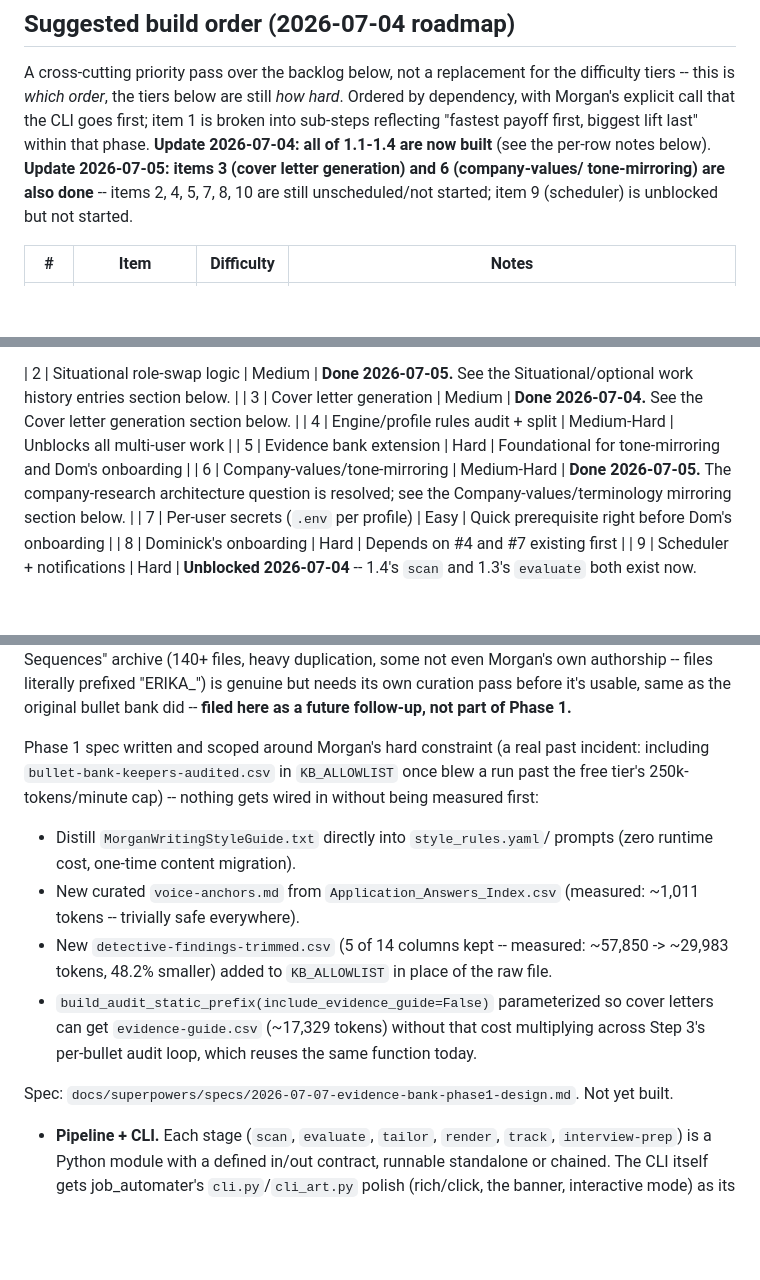
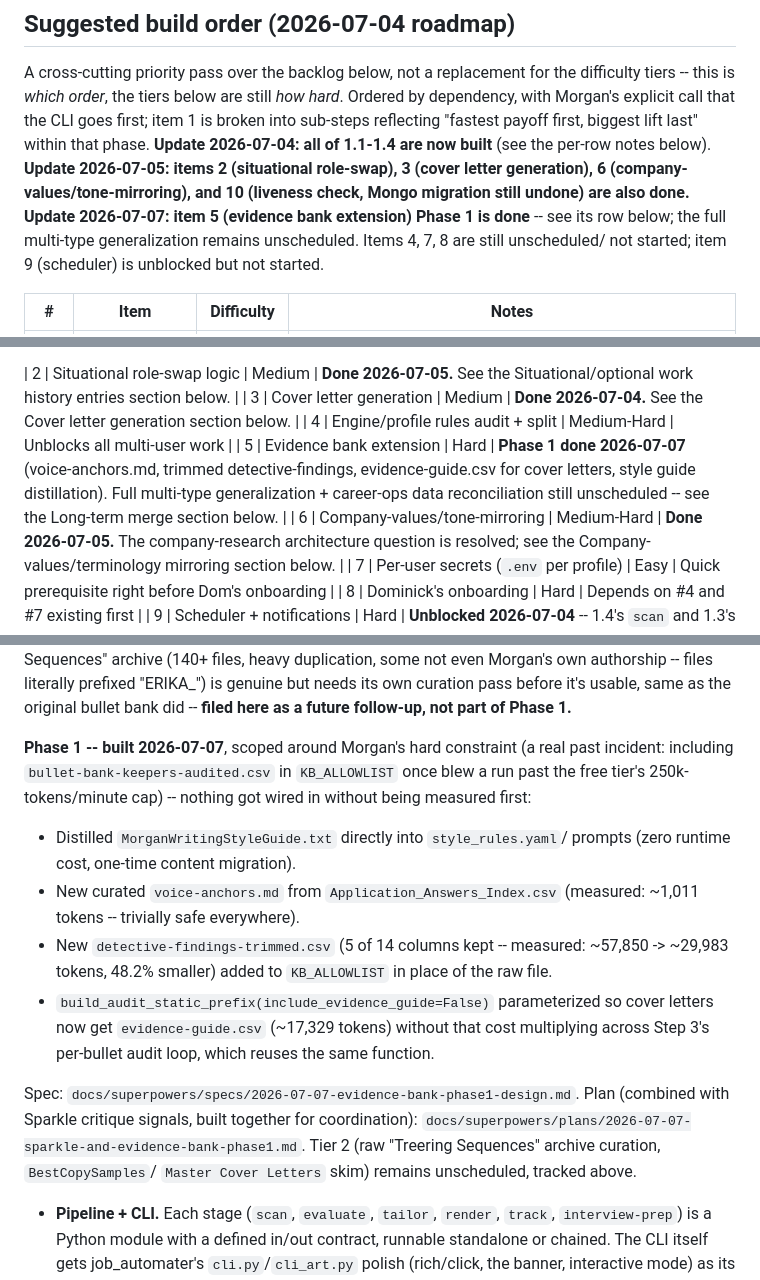
Before and after one commit to moreganooooo/resume-builder, a Markdown page: IDEAS.md, 3 parts joined by grey strips. Rendered like a GitHub page; blank space fills up the shorter version.

Commit message:
Mark Sparkle critique signals and Evidence Bank Phase 1 as built in IDEAS.md
Also fixes a pre-existing stale summary line that hadn't caught up with
items 2/10 being marked done elsewhere in the doc.

Co-Authored-By: Claude Sonnet 5 <noreply@anthropic.com>

```diff
--- a/IDEAS.md
+++ b/IDEAS.md
@@ -22,9 +22,12 @@ the difficulty tiers -- this is *which order*, the tiers below are still
 goes first; item 1 is broken into sub-steps reflecting "fastest payoff
 first, biggest lift last" within that phase. **Update 2026-07-04: all of
 1.1-1.4 are now built** (see the per-row notes below). **Update
-2026-07-05: items 3 (cover letter generation) and 6 (company-values/
-tone-mirroring) are also done** -- items 2, 4, 5, 7, 8, 10 are still
-unscheduled/not started; item 9 (scheduler) is unblocked but not started.
+2026-07-05: items 2 (situational role-swap), 3 (cover letter generation),
+6 (company-values/tone-mirroring), and 10 (liveness check, Mongo migration
+still undone) are also done.** **Update 2026-07-07: item 5 (evidence bank
+extension) Phase 1 is done** -- see its row below; the full multi-type
+generalization remains unscheduled. Items 4, 7, 8 are still unscheduled/
+not started; item 9 (scheduler) is unblocked but not started.
 
 | # | Item | Difficulty | Notes |
 |---|------|-----------|-------|
@@ -87,7 +90,7 @@ Sanity-checked against the real code in job_automater/career-ops on
 | 2 | Situational role-swap logic | Medium | **Done 2026-07-05.** See the Situational/optional work history entries section below. |
 | 3 | Cover letter generation | Medium | **Done 2026-07-04.** See the Cover letter generation section below. |
 | 4 | Engine/profile rules audit + split | Medium-Hard | Unblocks all multi-user work |
-| 5 | Evidence bank extension | Hard | Foundational for tone-mirroring and Dom's onboarding |
+| 5 | Evidence bank extension | Hard | **Phase 1 done 2026-07-07** (voice-anchors.md, trimmed detective-findings, evidence-guide.csv for cover letters, style guide distillation). Full multi-type generalization + career-ops data reconciliation still unscheduled -- see the Long-term merge section below. |
 | 6 | Company-values/tone-mirroring | Medium-Hard | **Done 2026-07-05.** The company-research architecture question is resolved; see the Company-values/terminology mirroring section below. |
 | 7 | Per-user secrets (`.env` per profile) | Easy | Quick prerequisite right before Dom's onboarding |
 | 8 | Dominick's onboarding | Hard | Depends on #4 and #7 existing first |
@@ -676,11 +679,11 @@ files literally prefixed "ERIKA_") is genuine but needs its own curation
 pass before it's usable, same as the original bullet bank did -- **filed
 here as a future follow-up, not part of Phase 1.**
 
-Phase 1 spec written and scoped around Morgan's hard constraint (a real
-past incident: including `bullet-bank-keepers-audited.csv` in `KB_ALLOWLIST`
-once blew a run past the free tier's 250k-tokens/minute cap) -- nothing
-gets wired in without being measured first:
-- Distill `MorganWritingStyleGuide.txt` directly into `style_rules.yaml`/
+**Phase 1 -- built 2026-07-07**, scoped around Morgan's hard constraint (a
+real past incident: including `bullet-bank-keepers-audited.csv` in
+`KB_ALLOWLIST` once blew a run past the free tier's 250k-tokens/minute cap)
+-- nothing got wired in without being measured first:
+- Distilled `MorganWritingStyleGuide.txt` directly into `style_rules.yaml`/
   prompts (zero runtime cost, one-time content migration).
 - New curated `voice-anchors.md` from `Application_Answers_Index.csv`
   (measured: ~1,011 tokens -- trivially safe everywhere).
@@ -688,12 +691,15 @@ gets wired in without being measured first:
   ~57,850 -> ~29,983 tokens, 48.2% smaller) added to `KB_ALLOWLIST` in
   place of the raw file.
 - `build_audit_static_prefix(include_evidence_guide=False)` parameterized
-  so cover letters can get `evidence-guide.csv` (~17,329 tokens) without
+  so cover letters now get `evidence-guide.csv` (~17,329 tokens) without
   that cost multiplying across Step 3's per-bullet audit loop, which
-  reuses the same function today.
+  reuses the same function.
 
 Spec: `docs/superpowers/specs/2026-07-07-evidence-bank-phase1-design.md`.
-Not yet built.
+Plan (combined with Sparkle critique signals, built together for
+coordination): `docs/superpowers/plans/2026-07-07-sparkle-and-evidence-bank-phase1.md`.
+Tier 2 (raw "Treering Sequences" archive curation, `BestCopySamples`/
+`Master Cover Letters` skim) remains unscheduled, tracked above.
 
 - **Pipeline + CLI.** Each stage (`scan`, `evaluate`, `tailor`, `render`,
   `track`, `interview-prep`) is a Python module with a defined in/out
```
Also changed, not shown: other parts of IDEAS.md (+1 -1 lines).
